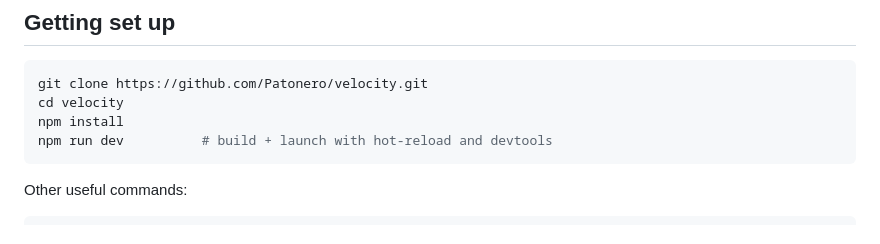
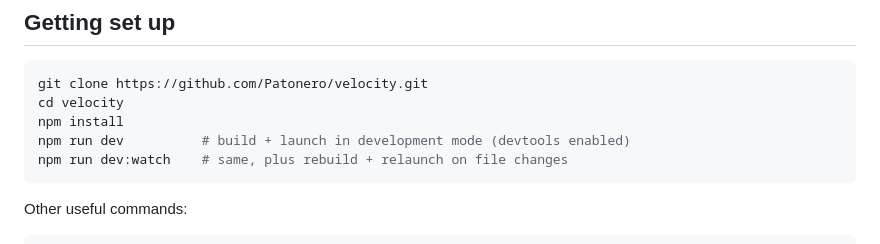
Before and after one commit to Patonero/velocity, a Markdown page: CONTRIBUTING.md, the part around the change. GitHub-like rendering.

````diff
--- a/CONTRIBUTING.md
+++ b/CONTRIBUTING.md
@@ -9,7 +9,8 @@ Electron app, so a couple of things matter more here than in a typical project.
 git clone https://github.com/Patonero/velocity.git
 cd velocity
 npm install
-npm run dev          # build + launch with hot-reload and devtools
+npm run dev          # build + launch in development mode (devtools enabled)
+npm run dev:watch    # same, plus rebuild + relaunch on file changes
 ```
 
 Other useful commands:
````
Also changed, not shown: README.md (+8 -0 lines), docs/images/light-theme.png (added), docs/images/list-view.png (added).
